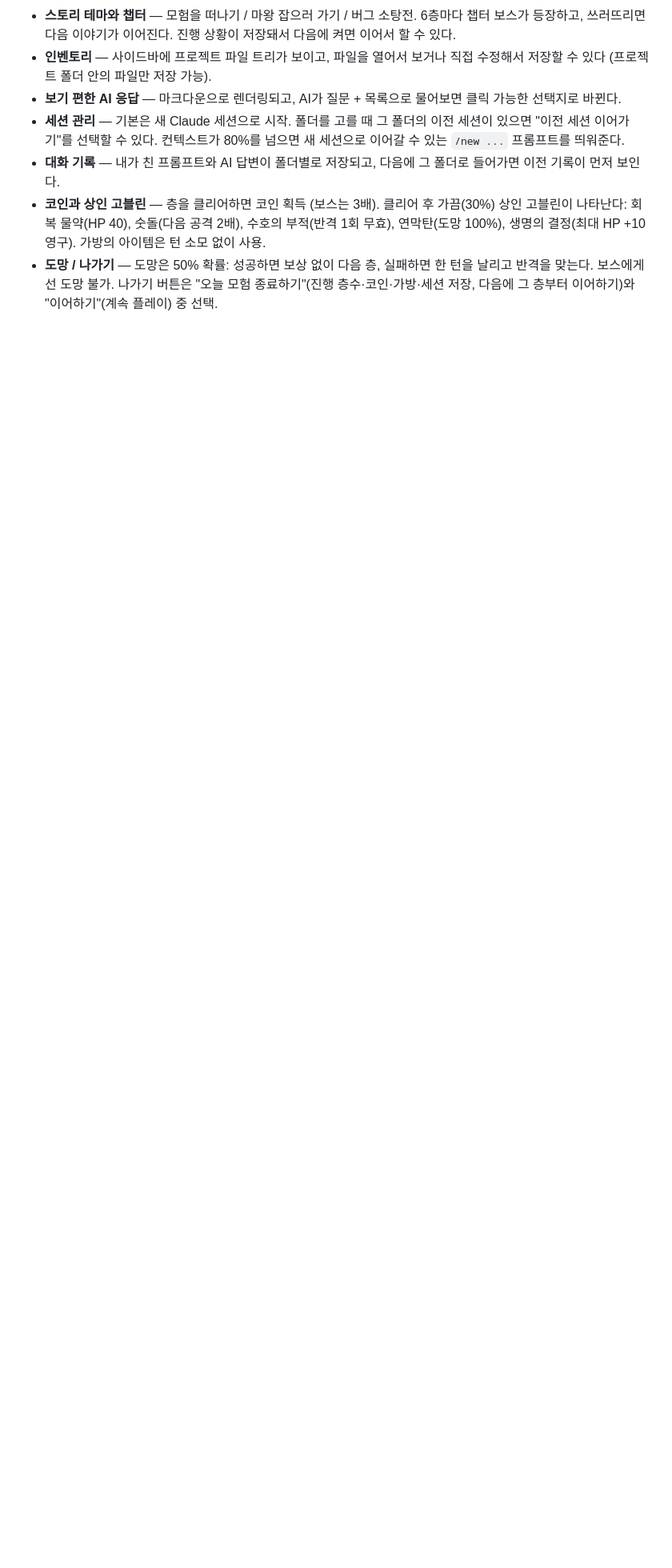
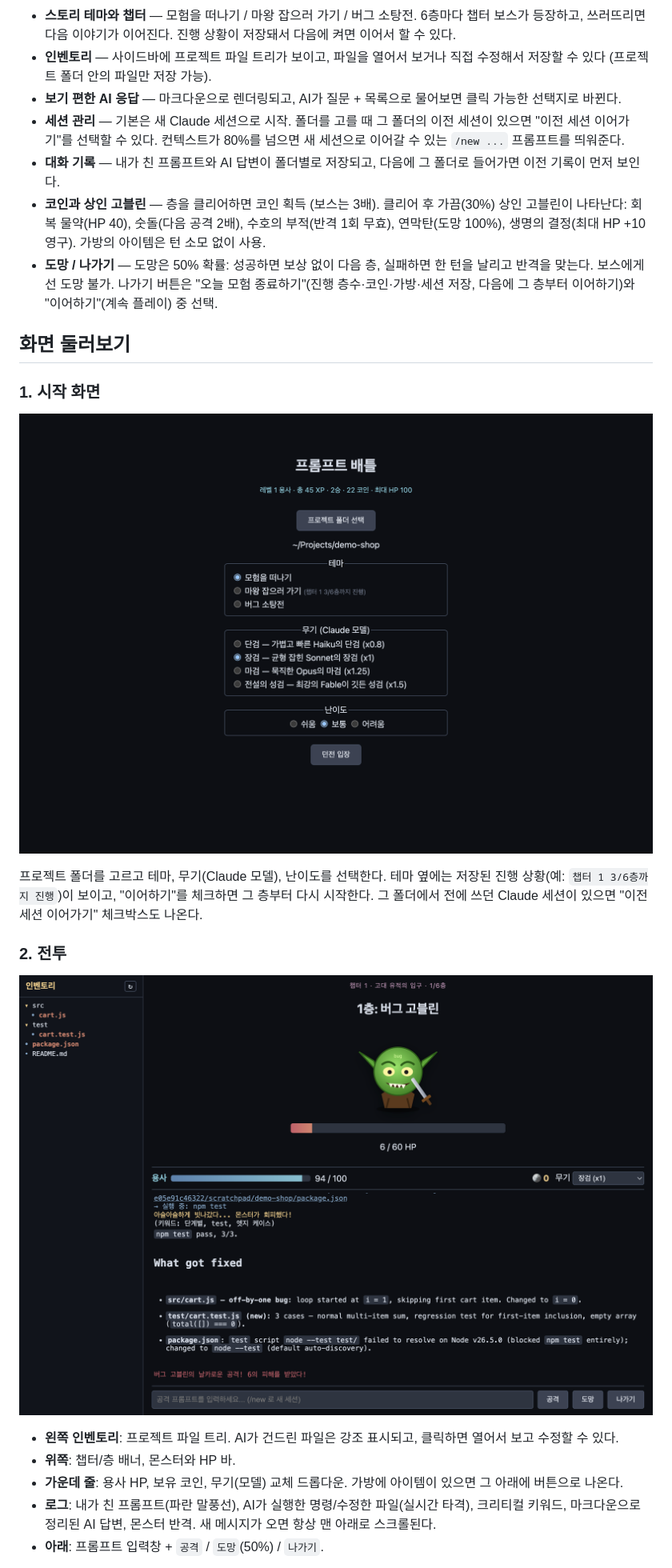
Before and after one commit to tpgusgh/prompt-engineering-is-game, a Markdown page: README.md, the part around one of its changes. Shown at 80% size. Rendered like a GitHub page; pictures changed too: docs/screenshots/battle.png (added), docs/screenshots/setup.png (added); blank space fills up the shorter version.

Commit message:
docs: add screenshots and a screen tour to both READMEs
Co-Authored-By: Claude Opus 5.5 <noreply@anthropic.com>

```diff
--- a/README.md
+++ b/README.md
@@ -17,3 +17,20 @@
 - **대화 기록** — 내가 친 프롬프트와 AI 답변이 폴더별로 저장되고, 다음에 그 폴더로 들어가면 이전 기록이 먼저 보인다.
 - **코인과 상인 고블린** — 층을 클리어하면 코인 획득 (보스는 3배). 클리어 후 가끔(30%) 상인 고블린이 나타난다: 회복 물약(HP 40), 숫돌(다음 공격 2배), 수호의 부적(반격 1회 무효), 연막탄(도망 100%), 생명의 결정(최대 HP +10 영구). 가방의 아이템은 턴 소모 없이 사용.
 - **도망 / 나가기** — 도망은 50% 확률: 성공하면 보상 없이 다음 층, 실패하면 한 턴을 날리고 반격을 맞는다. 보스에게선 도망 불가. 나가기 버튼은 "오늘 모험 종료하기"(진행 층수·코인·가방·세션 저장, 다음에 그 층부터 이어하기)와 "이어하기"(계속 플레이) 중 선택.
+
+## 화면 둘러보기
+
+### 1. 시작 화면
+![시작 화면](docs/screenshots/setup.png)
+
+프로젝트 폴더를 고르고 테마, 무기(Claude 모델), 난이도를 선택한다. 테마 옆에는 저장된 진행 상황(예: `챕터 1 3/6층까지 진행`)이 보이고, "이어하기"를 체크하면 그 층부터 다시 시작한다. 그 폴더에서 전에 쓰던 Claude 세션이 있으면 "이전 세션 이어가기" 체크박스도 나온다.
+
+### 2. 전투
+![전투 화면](docs/screenshots/battle.png)
+
+- **왼쪽 인벤토리**: 프로젝트 파일 트리. AI가 건드린 파일은 강조 표시되고, 클릭하면 열어서 보고 수정할 수 있다.
+- **위쪽**: 챕터/층 배너, 몬스터와 HP 바.
+- **가운데 줄**: 용사 HP, 보유 코인, 무기(모델) 교체 드롭다운. 가방에 아이템이 있으면 그 아래에 버튼으로 나온다.
+- **로그**: 내가 친 프롬프트(파란 말풍선), AI가 실행한 명령/수정한 파일(실시간 타격), 크리티컬 키워드, 마크다운으로 정리된 AI 답변, 몬스터 반격. 새 메시지가 오면 항상 맨 아래로 스크롤된다.
+- **아래**: 프롬프트 입력창 + `공격` / `도망`(50%) / `나가기`.
+
```
Also changed, not shown: other parts of README.md (+11 -0 lines), README.en.md (+28 -0 lines), docs/screenshots/exit.png (added), docs/screenshots/merchant.png (added).
